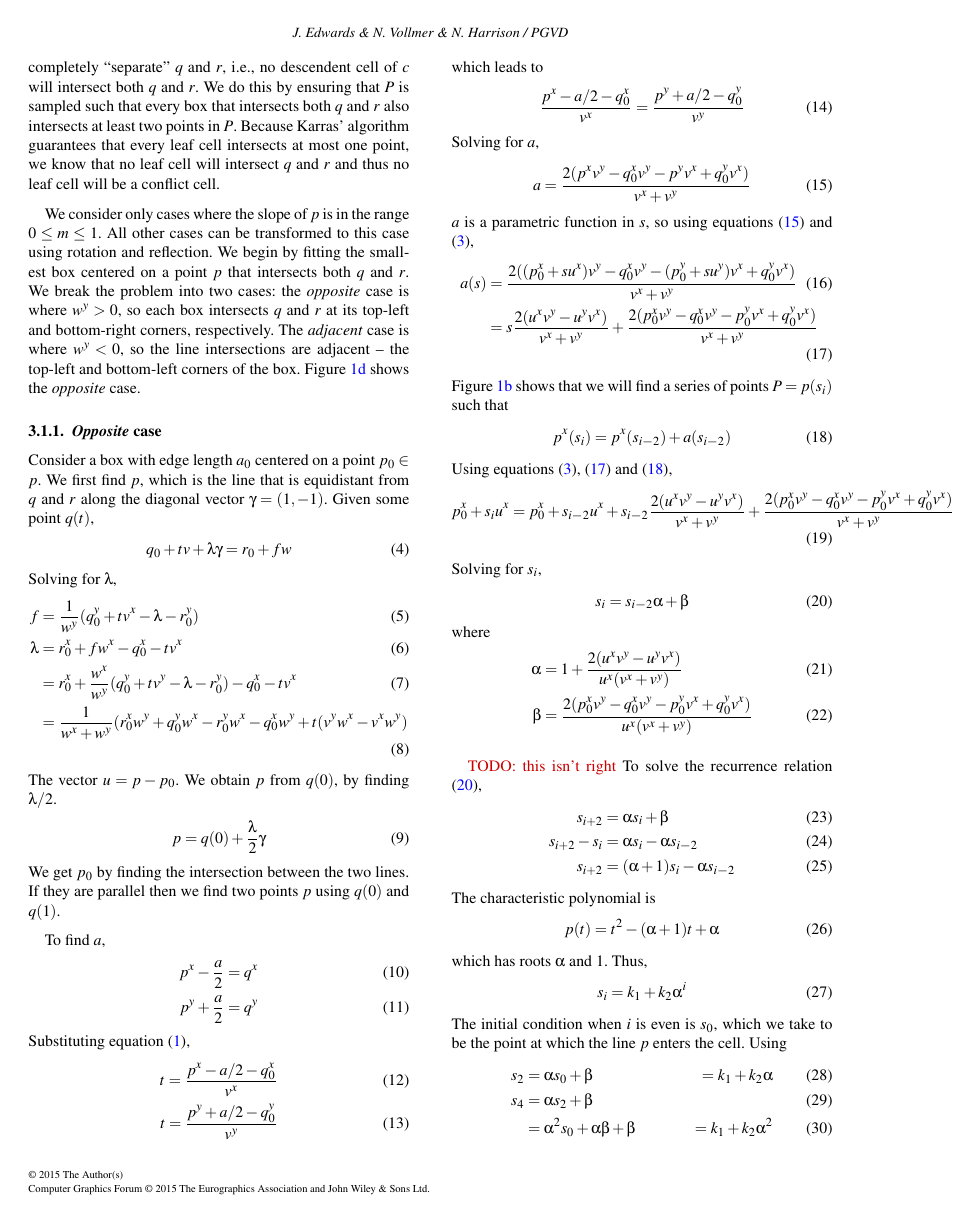
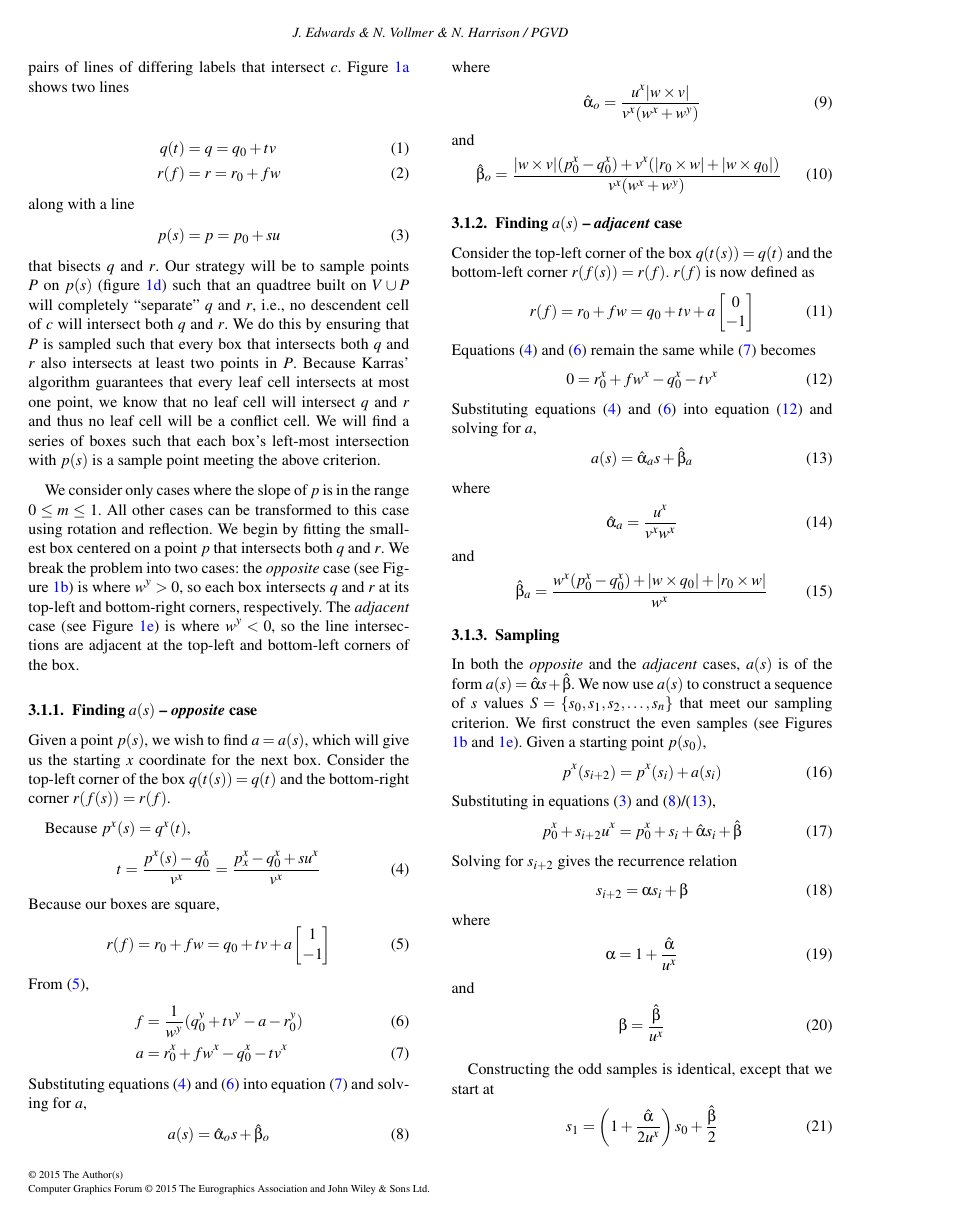
Before and after one commit to edwardsjohnmartin/pgvd-paper, a LaTeX document (paper.tex): page 3 of 7. Compiled offline with pdfLaTeX.

Commit message:
Added new version of conflict resolution equations

```diff
--- a/paper.tex
+++ b/paper.tex
@@ -278,68 +284,188 @@ along with a line
 \begin{align}
 p(s) &= p = p_0 + su \label{eqn:p}
 \end{align}
-that bisects $q$ and $r$. Our strategy will be to sample points $P$ on $p(u)$ (figure \ref{fig:conflict-resolution-octree}) such that an quadtree built on $V \cup P$ will completely ``separate'' $q$ and $r$, i.e., no descendent cell of $c$ will intersect both $q$ and $r$. We do this by ensuring that $P$ is sampled such that every box that intersects both $q$ and $r$ also intersects at least two points in $P$. Because Karras' algorithm guarantees that every leaf cell intersects at most one point, we know that no leaf cell will intersect $q$ and $r$ and thus no leaf cell will be a conflict cell.
+that bisects $q$ and $r$. Our strategy will be to sample points $P$ on $p(s)$ (figure \ref{fig:conflict-resolution-octree}) such that an quadtree built on $V \cup P$ will completely ``separate'' $q$ and $r$, i.e., no descendent cell of $c$ will intersect both $q$ and $r$. We do this by ensuring that $P$ is sampled such that every box that intersects both $q$ and $r$ also intersects at least two points in $P$. Because Karras' algorithm guarantees that every leaf cell intersects at most one point, we know that no leaf cell will intersect $q$ and $r$ and thus no leaf cell will be a conflict cell. We will find a series of boxes such that each box's left-most intersection with $p(s)$ is a sample point meeting the above criterion.
 
-We consider only cases where the slope of $p$ is in the range $0 \le m \le 1$. All other cases can be transformed to this case using rotation and reflection. We begin by fitting the smallest box centered on a point $p$ that intersects both $q$ and $r$. We break the problem into two cases: the \textit{opposite} case is where $w^y > 0$, so each box intersects $q$ and $r$ at its top-left and bottom-right corners, respectively. The \textit{adjacent} case  is where $w^y < 0$, so the line intersections are adjacent -- the top-left and bottom-left corners of the box. Figure \ref{fig:conflict-resolution-octree} shows the \textit{opposite} case.
+We consider only cases where the slope of $p$ is in the range $0 \le m \le 1$. All other cases can be transformed to this case using rotation and reflection. We begin by fitting the smallest box centered on a point $p$ that intersects both $q$ and $r$. We break the problem into two cases: the \textit{opposite} case (see Figure \ref{fig:conflict-resolution-even}) is where $w^y > 0$, so each box intersects $q$ and $r$ at its top-left and bottom-right corners, respectively. The \textit{adjacent} case (see Figure \ref{fig:conflict-resolution-adjacent-even}) is where $w^y < 0$, so the line intersections are adjacent at the top-left and bottom-left corners of the box.
 
-\subsubsection{\textit{Opposite} case}
+\subsubsection{Finding $a(s)$ -- \textit{opposite} case}
 
-Consider a box with edge length $a_0$ centered on a point $p_0 \in p$. We first find $p$, which is the line that is equidistant from $q$ and $r$ along the diagonal vector $\gamma = (1, -1)$. Given some point $q(t)$,
+Given a point $p(s)$, we wish to find $a=a(s)$, which will give us the starting $x$ coordinate for the next box. Consider the top-left corner of the box $q(t(s))=q(t)$ and the bottom-right corner $r(f(s))=r(f)$.
+
+Because $p^x(s)=q^x(t)$,
 \begin{equation}
-q_0+tv + \lambda\gamma = r_0+fw \\
+t = \frac{p^x(s)-q_0^x}{v^x} = \frac{p_x^x-q_0^x+su^x}{v^x} \label{eqn:t}
 \end{equation}
-Solving for $\lambda$,
+Because our boxes are square,
+\begin{equation}
+r(f) = r_0+fw = q_0+tv+a\begin{bmatrix}1\\-1\end{bmatrix} \label{eqn:ro}
+\end{equation}
+From \eqref{eqn:ro},
 \begin{align}
-f &= \frac{1}{w^y}(q_0^y+tv^x-\lambda-r_0^y) \\
-\lambda &= r_0^x + fw^x-q_0^x-tv^x \\
-        &= r_0^x+\frac{w^x}{w^y}(q_0^y+tv^y-\lambda-r_0^y) - q_0^x-tv^x \\
-        &= \frac{1}{w^x+w^y}(r_0^xw^y+q_0^yw^x-r_0^yw^x-q_0^xw^y+t(v^yw^x-v^xw^y)
+f &= \frac{1}{w^y}(q_0^y+tv^y-a-r_0^y) \label{eqn:f} \\
+a &= r_0^x+fw^x-q_0^x-tv^x \label{eqn:a1o}
 \end{align}
-The vector $u = p - p_0$. We obtain $p$ from $q(0)$, by finding $\lambda/2$.
-\begin{align}
-p = q(0) + \frac{\lambda}{2}\gamma
-\end{align}
-We get $p_0$ by finding the intersection between the two lines. If they are parallel then we find two points $p$ using $q(0)$ and $q(1)$.
+Substituting equations \eqref{eqn:t} and \eqref{eqn:f} into equation \eqref{eqn:a1o} and solving for $a$,
+\begin{equation}
+a(s) = \hat{\alpha}_o s + \hat{\beta}_o \label{eqn:ao}
+\end{equation}
+where
+\begin{equation}
+\hat{\alpha}_o = \frac{u^x|w \times v|}{v^x(w^x+w^y)}
+\end{equation}
+and
+\begin{equation}
+\hat{\beta}_o = \frac{|w \times v|(p_0^x-q_0^x) + v^x(|r_0 \times w| + |w \times q_0|)}{v^x(w^x+w^y)}
+\end{equation}
 
-To find $a$,
-\begin{align}
-p^x-\frac{a}{2} &= q^x \\
-p^y+\frac{a}{2} &= q^y
-\end{align}
-Substituting equation \eqref{eqn:q},
-\begin{align}
-t = \frac{p^x-a/2-q_0^x}{v^x} \\
-t = \frac{p^y+a/2-q_0^y}{v^y}
-\end{align}
-which leads to
-\begin{align}
-\frac{p^x-a/2-q_0^x}{v^x} &= \frac{p^y+a/2-q_0^y}{v^y}
-\end{align}
-Solving for $a$,
-\begin{align}
-\label{eqn:plain_a}
-a &= \frac{2(p^xv^y-q_0^xv^y-p^yv^x+q_0^yv^x)}{v^x+v^y}
-\end{align}
-$a$ is a parametric function in $s$, so using equations \eqref{eqn:plain_a} and \eqref{eqn:p},
-\begin{align}
-a(s) &= \frac{2((p_0^x+su^x)v^y-q_0^xv^y-(p_0^y+su^y)v^x+q_0^yv^x)}{v^x+v^y} \\
-     &= s\frac{2(u^xv^y-u^yv^x)}{v^x+v^y} + \frac{2(p_0^xv^y-q_0^xv^y-p_0^yv^x+q_0^yv^x)}{v^x+v^y} \label{eqn:a}
-\end{align}
-Figure \ref{fig:conflict-resolution-even} shows that we will find a series of points $P=p(s_i)$ such that
+\subsubsection{Finding $a(s)$ -- \textit{adjacent} case}
+
+Consider the top-left corner of the box $q(t(s))=q(t)$ and the bottom-left corner $r(f(s))=r(f)$. $r(f)$ is now defined as
 \begin{equation}
-p^x(s_i) = p^x(s_{i-2})+a(s_{i-2}) \label{eqn:p_s}
+r(f) = r_0+fw = q_0+tv+a\begin{bmatrix}0\\-1\end{bmatrix} \label{eqn:ra}
 \end{equation}
-Using equations \eqref{eqn:p}, \eqref{eqn:a} and \eqref{eqn:p_s},
-\begin{align}
-p_0^x+s_iu^x = p_0^x+s_{i-2}u^x+s_{i-2}\frac{2(u^xv^y-u^yv^x)}{v^x+v^y} + \frac{2(p_0^xv^y-q_0^xv^y-p_0^yv^x+q_0^yv^x)}{v^x+v^y}
-\end{align}
-Solving for $s_i$,
+Equations \eqref{eqn:t} and \eqref{eqn:f} remain the same while \eqref{eqn:a1o} becomes
 \begin{equation}
-\label{eqn:si_rec}
-s_i = s_{i-2}\alpha + \beta
+0 = r_0^x+fw^x-q_0^x-tv^x \label{eqn:a1a}
+\end{equation}
+Substituting equations \eqref{eqn:t} and \eqref{eqn:f} into equation \eqref{eqn:a1a} and solving for $a$,
+\begin{equation}
+a(s) = \hat{\alpha}_a s + \hat{\beta}_a \label{eqn:aa}
+\end{equation}
+where
+\begin{equation}
+\hat{\alpha}_a = \frac{u^x}{v^xw^x}
+\end{equation}
+and
+\begin{equation}
+\hat{\beta}_a = \frac{w^x(p_0^x-q_0^x)+|w \times q_0| + |r_0 \times w|}{w^x}
+\end{equation}
+
+
+%
+%
+%Because $p^x(s)=q^x(t)$,
+%\begin{equation}
+%t = \frac{p^x(s)-q_0^x}{v^x} = \frac{p_x^x-q_0^x+su^x}{v^x} \label{eqn:t}
+%\end{equation}
+%Because our boxes are square,
+%\begin{equation}
+%r(f) = r_0+fw = q_0+tv+a
+%\begin{bmatrix}
+%1\\-1
+%\end{bmatrix}
+%\label{eqn:r}
+%\end{equation}
+%From \eqref{eqn:r},
+%\begin{align}
+%f &= \frac{1}{w^y}(q_0^y+tv^y-a-r_0^y) \label{eqn:f} \\
+%a &= r_0^x+fw^x-q_0^x-tv^x \label{eqn:a1}
+%\end{align}
+%Substituting equations \eqref{eqn:t} and \eqref{eqn:f} into equation \eqref{eqn:a1} and solving for $a$,
+%\begin{equation}
+%a = \alpha s + \beta
+%\end{equation}
+%where
+%\begin{equation}
+%\alpha = \frac{u^x|w \times v|}{v^x(w^x+w^y)}
+%\end{equation}
+%and
+%\begin{equation}
+%\beta = \frac{|w \times v|(p_0^x-q_0^x) + v^x(|r_0 \times w| + |w \times q_0|)}{v^x(w^x+w^y)}
+%\end{equation}
+%
+%Consider a box with edge length $a_0$ centered on a point $p_0 \in p$. We first find $p$, which is the line that is equidistant from $q$ and $r$ along the diagonal vector $\gamma = (1, -1)$. Given some point $q(t)$,
+%\begin{equation}
+%q_0+tv + \lambda\gamma = r_0+fw \\
+%\end{equation}
+%Solving for $\lambda$,
+%\begin{align}
+%f &= \frac{1}{w^y}(q_0^y+tv^x-\lambda-r_0^y) \\
+%\lambda &= r_0^x + fw^x-q_0^x-tv^x \\
+%        &= r_0^x+\frac{w^x}{w^y}(q_0^y+tv^y-\lambda-r_0^y) - q_0^x-tv^x \\
+%        &= \frac{1}{w^x+w^y}(r_0^xw^y+q_0^yw^x-r_0^yw^x-q_0^xw^y+t(v^yw^x-v^xw^y)
+%\end{align}
+%The vector $u = p - p_0$. We obtain $p$ from $q(0)$, by finding $\lambda/2$.
+%\begin{align}
+%p = q(0) + \frac{\lambda}{2}\gamma
+%\end{align}
+%We get $p_0$ by finding the intersection between the two lines. If they are parallel then we find two points $p$ using $q(0)$ and $q(1)$.
+%
+%To find $a$,
+%\begin{align}
+%p^x-\frac{a}{2} &= q^x \\
+%p^y+\frac{a}{2} &= q^y
+%\end{align}
+%Substituting equation \eqref{eqn:q},
+%\begin{align}
+%t = \frac{p^x-a/2-q_0^x}{v^x} \\
+%t = \frac{p^y+a/2-q_0^y}{v^y}
+%\end{align}
+%which leads to
+%\begin{align}
+%\frac{p^x-a/2-q_0^x}{v^x} &= \frac{p^y+a/2-q_0^y}{v^y}
+%\end{align}
+%Solving for $a$,
+%\begin{align}
+%\label{eqn:plain_a}
+%a &= \frac{2(p^xv^y-q_0^xv^y-p^yv^x+q_0^yv^x)}{v^x+v^y}
+%\end{align}
+%$a$ is a parametric function in $s$, so using equations \eqref{eqn:plain_a} and \eqref{eqn:p},
+%\begin{align}
+%a(s) &= \frac{2((p_0^x+su^x)v^y-q_0^xv^y-(p_0^y+su^y)v^x+q_0^yv^x)}{v^x+v^y} \\
+%     &= s\frac{2(u^xv^y-u^yv^x)}{v^x+v^y} + \frac{2(p_0^xv^y-q_0^xv^y-p_0^yv^x+q_0^yv^x)}{v^x+v^y} \label{eqn:a}
+%\end{align}
+%Figure \ref{fig:conflict-resolution-even} shows that we will find a series of points $P=p(s_i)$ such that
+%\begin{equation}
+%p^x(s_i) = p^x(s_{i-2})+a(s_{i-2}) \label{eqn:p_s}
+%\end{equation}
+%Using equations \eqref{eqn:p}, \eqref{eqn:a} and \eqref{eqn:p_s},
+%\begin{align}
+%p_0^x+s_iu^x = p_0^x+s_{i-2}u^x+s_{i-2}\frac{2(u^xv^y-u^yv^x)}{v^x+v^y} + \frac{2(p_0^xv^y-q_0^xv^y-p_0^yv^x+q_0^yv^x)}{v^x+v^y}
+%\end{align}
+%Solving for $s_i$,
+%\begin{equation}
+%\label{eqn:si_rec}
+%s_i = s_{i-2}\alpha + \beta
+%\end{equation}
+%where
+%\begin{align}
+%%\alpha &= \frac{u^xv^x+3u^xv^y-2u^yv^x}{u^x(v^x+v^y)}
+%\alpha &= 1+\frac{2(u^xv^y-u^yv^x)}{u^x(v^x+v^y)} \\
+%\beta &= \frac{2(p_0^xv^y-q_0^xv^y-p_0^yv^x+q_0^yv^x)}{u^x(v^x+v^y)}
+%\end{align}
+
+\subsubsection{Sampling}
+In both the \textit{opposite} and the \textit{adjacent} cases, $a(s)$ is of the form $a(s) = \hat{\alpha} s + \hat{\beta}$. We now use $a(s)$ to construct a sequence of $s$ values $S = \{s_0, s_1, s_2, \dots, s_n\}$ that meet our sampling criterion. We first construct the even samples (see Figures \ref{fig:conflict-resolution-even} and \ref{fig:conflict-resolution-adjacent-even}). Given a starting point $p(s_0)$,
+\begin{equation}
+p^x(s_{i+2}) = p^x(s_i) + a(s_i)
+\end{equation}
+Substituting in equations \eqref{eqn:p} and \eqref{eqn:ao}/\eqref{eqn:aa},
+\begin{equation}
+p_0^x + s_{i+2}u^x = p_0^x + s_i + \hat{\alpha} s_i + \hat{\beta}
+\end{equation}
+Solving for $s_{i+2}$ gives the recurrence relation
+\begin{equation}
+s_{i+2} = \alpha s_i + \beta \label{eqn:recurrence}
+\end{equation}
+where
+\begin{equation}
+\alpha = 1 + \frac{\hat{\alpha}}{u^x}
+\end{equation}
+and
+\begin{equation}
+\beta = \frac{\hat{\beta}}{u^x}
+\end{equation}
+
+Constructing the odd samples is identical, except that we start at
+\begin{equation}
+s_1 = \left(1+\frac{\hat{\alpha}}{2u^x}\right)s_0 + \frac{\hat{\beta}}{2}
+\end{equation}
+which is the point in the center of the first box in the x-dimension.
+
+We solve the recurrence relation \eqref{eqn:recurrence} using the characteristic polynomial to yield
+\begin{equation}
+s_i = k_1 + k_2 \alpha^i
 \end{equation}
 where
 \begin{align}
-%\alpha &= \frac{u^xv^x+3u^xv^y-2u^yv^x}{u^x(v^x+v^y)}
-\alpha &= 1+\frac{2(u^xv^y-u^yv^x)}{u^x(v^x+v^y)} \\
-\beta &= \frac{2(p_0^xv^y-q_0^xv^y-p_0^yv^x+q_0^yv^x)}{u^x(v^x+v^y)}
@@ -348,26 +477,2 @@ where
-\red{TODO: this isn't right}
-To solve the recurrence relation \eqref{eqn:si_rec},
+The last step to formulating $P$ for parallel computation is to determine how many samples we will need. Let $p(s_{exit})$ be the point at which the line $p$ exits the cell.
 \begin{align}
-s_{i+2} &= \alpha s_i+\beta \\
-s_{i+2}-s_i &= \alpha s_i-\alpha s_{i-2} \\
-s_{i+2} &= (\alpha+1) s_i-\alpha s_{i-2}
-\end{align}
-The characteristic polynomial is
-\begin{equation}
-p(t) = t^2-(\alpha+1)t + \alpha
-\end{equation}
-which has roots $\alpha$ and $1$. Thus,
-\begin{equation}
-s_i = k_1 + k_2 \alpha^i
-\end{equation}
-The initial condition when $i$ is even is $s_0$, which we take to be the point at which the line $p$ enters the cell. Using
-\begin{align}
-s_2 &= \alpha s_0+\beta &= k_1+k_2\alpha  \label{eqn:s2} \\
-s_4 &= \alpha s_2+\beta \\
-    &= \alpha^2s_0+\alpha \beta + \beta &= k_1+k_2\alpha^2 \label{eqn:s4}
-\end{align}
-Solving \eqref{eqn:s2} and \eqref{eqn:s4} simultaneously,
-\begin{align}
-k_1^{even} &= \frac{\alpha s_0+\beta-s_0}{\alpha-1} \\
-k_2^{even} &= \frac{\alpha^2 s_0 + \alpha\beta-\alpha s_0}{\alpha-1}
-\end{align}
```
Also changed, not shown: figs/conflict-resolution-adjacent-all.pdf (added), figs/conflict-resolution-adjacent-even.pdf (added), figs/conflict-resolution-adjacent.svg (added), paper.pdf, paper.tex (24 more changed lines), 3 other files.
